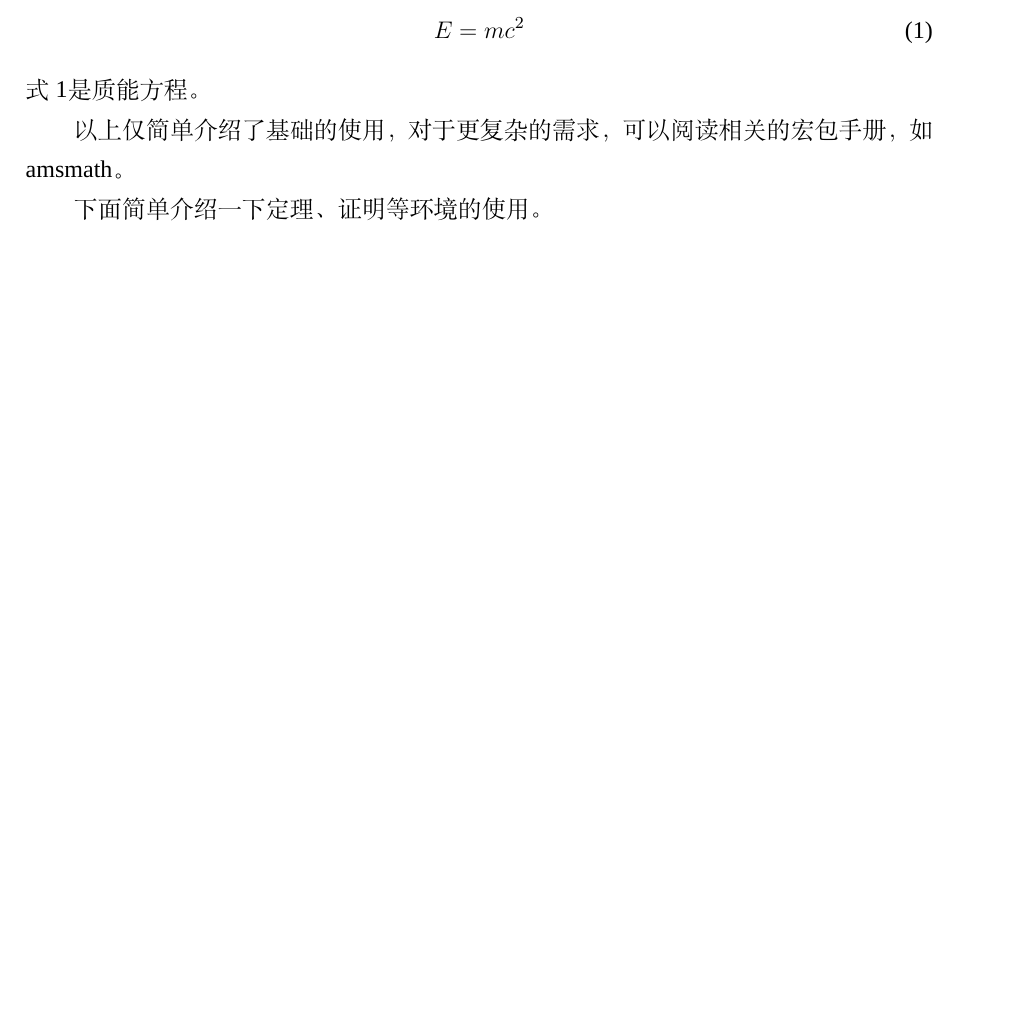
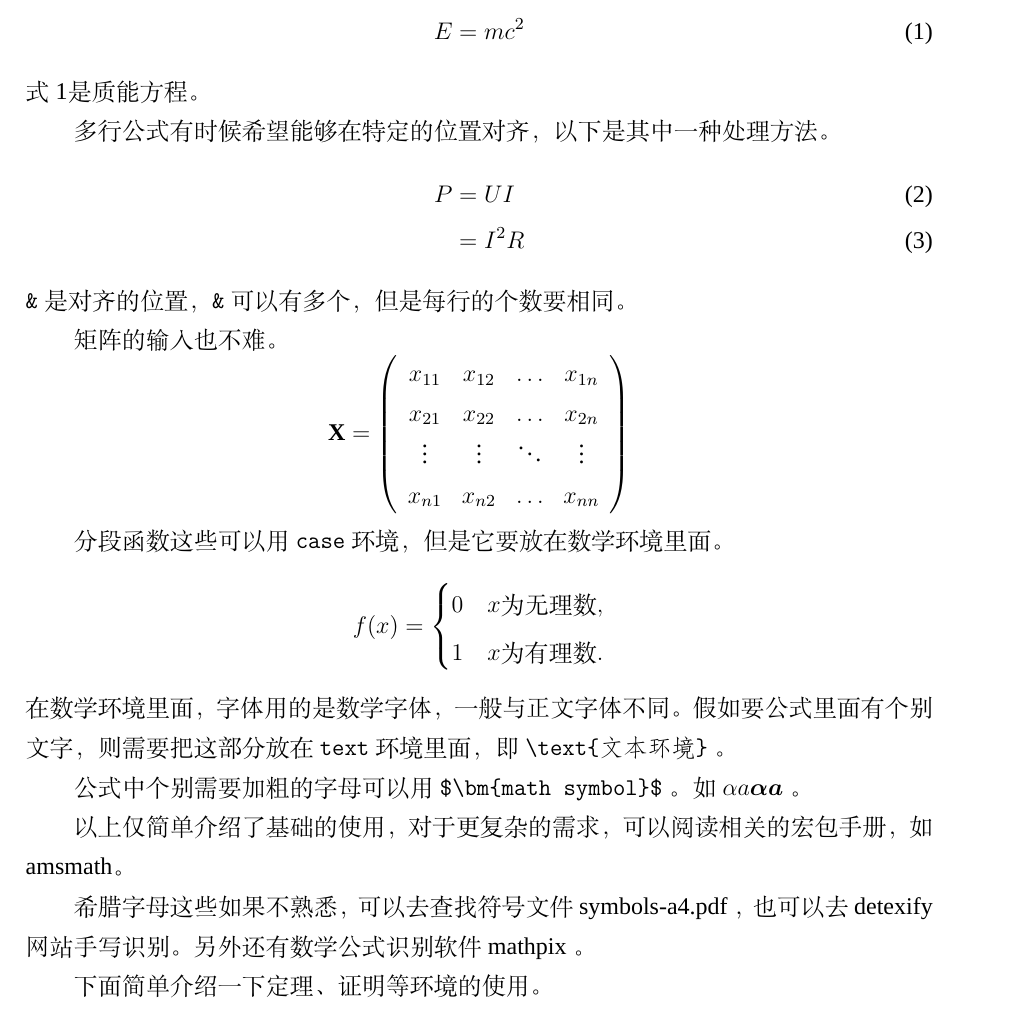
Before and after one commit to latexstudio/CUMCMThesis, a LaTeX thesis (example.tex): part of page 8 of 12 before the commit and part of page 9 of 13 after it, cut so that both start at the same text, the shorter picture padded with empty space. Compiled offline with XeLaTeX; a missing font is replaced by an installed copy or a similar font.

Commit message:
more examples

```diff
--- a/example.tex
+++ b/example.tex
@@ -5,6 +5,7 @@
 %\documentclass[withoutpreface,bwprint]{cumcmthesis} %去掉封面与编号页
 
 \usepackage{url}
+\usepackage{subcaption}
 \title{全国大学生数学建模竞赛编写的 \LaTeX{} 模板}
 \tihao{A}
 \baominghao{4321}
@@ -187,7 +231,39 @@ E=mc^2
 \end{equation}
 式~\ref{eq:energy}是质能方程。
 
+多行公式有时候希望能够在特定的位置对齐，以下是其中一种处理方法。
+\begin{align}
+P & = UI \\
+& = I^2R
+\end{align}
+\verb|&| 是对齐的位置， \verb|&| 可以有多个，但是每行的个数要相同。
+
+矩阵的输入也不难。
+\[
+\mathbf{X} = \left(
+    \begin{array}{cccc}
+    x_{11} & x_{12} & \ldots & x_{1n}\\
+    x_{21} & x_{22} & \ldots & x_{2n}\\
+    \vdots & \vdots & \ddots & \vdots\\
+    x_{n1} & x_{n2} & \ldots & x_{nn}\\
+    \end{array} \right)
+\]
+
+分段函数这些可以用 \verb|case| 环境，但是它要放在数学环境里面。
+\[
+f(x) =
+    \begin{cases}
+        0 &  x \text{为无理数} ,\\
+        1 &  x \text{为有理数} .
+    \end{cases}
+\]
+在数学环境里面，字体用的是数学字体，一般与正文字体不同。假如要公式里面有个别文字，则需要把这部分放在 \verb|text| 环境里面，即 \verb|\text{文本环境}| 。
+
+公式中个别需要加粗的字母可以用 \verb|$\bm{math symbol}$| 。如 $ \alpha a\bm{\alpha a} $ 。
+
 以上仅简单介绍了基础的使用，对于更复杂的需求，可以阅读相关的宏包手册，如 \href{http://texdoc.net/texmf-dist/doc/latex/amsmath/amsldoc.pdf}{amsmath}。
+
+希腊字母这些如果不熟悉，可以去查找符号文件 \href{http://mirrors.ctan.org/info/symbols/comprehensive/symbols-a4.pdf}{symbols-a4.pdf} ，也可以去 \href{http://detexify.kirelabs.org/classify.html}{detexify} 网站手写识别。另外还有数学公式识别软件 \href{https://mathpix.com/}{mathpix} 。
 
 下面简单介绍一下定理、证明等环境的使用。
 \begin{definition}
```
Also changed, not shown: example.pdf, example.tex (43 more changed lines).
